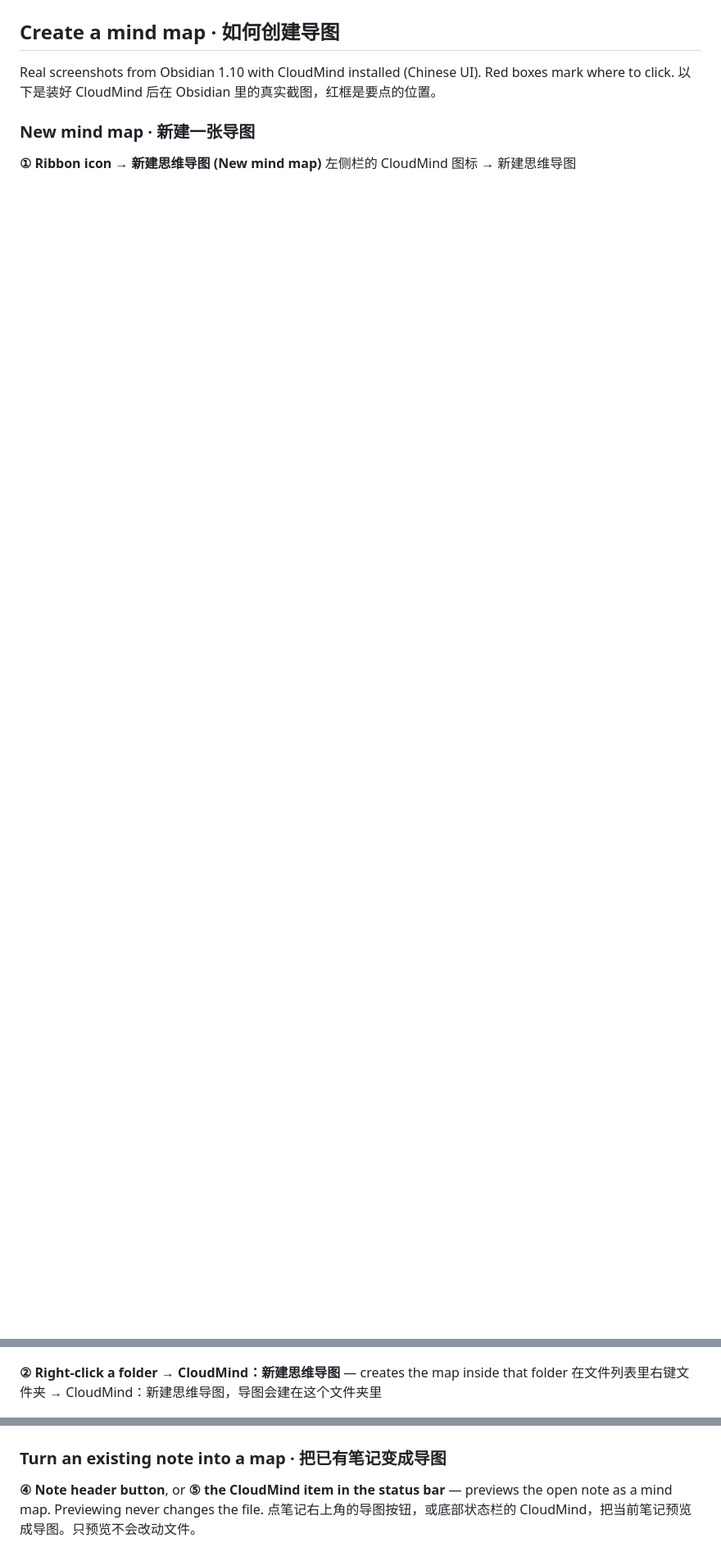
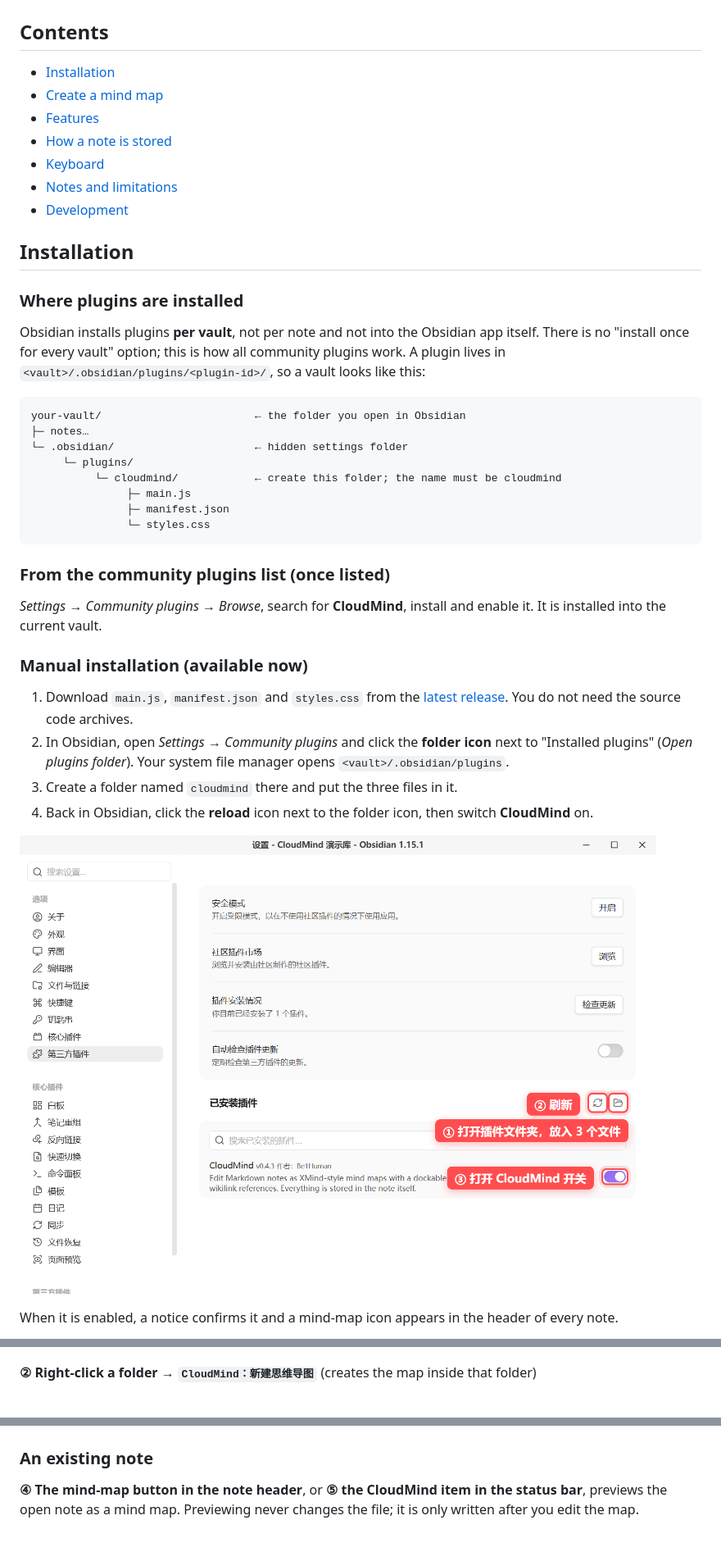
Before and after one commit to Be1Human/obsidian-cloudmind, a Markdown page: README.md, 3 parts joined by grey strips. Shown at 82% size. GitHub-like rendering; pictures changed too: docs/images/obsidian/07-plugins-folder.png (added); blank space fills up the shorter version.

````diff
--- a/README.md
+++ b/README.md
@@ -10,12 +8,45 @@ Edit your Markdown notes as **XMind-style mind maps** in Obsidian. Nothing is co
 
 ![CloudMind: a Markdown note shown as a boxed mind map](docs/images/01-hero.png)
 
-## Create a mind map · 如何创建导图
+## Contents
 
-Real screenshots from Obsidian 1.10 with CloudMind installed (Chinese UI). Red boxes mark where to click.
-以下是装好 CloudMind 后在 Obsidian 里的真实截图，红框是要点的位置。
+- [Installation](#installation)
+- [Create a mind map](#create-a-mind-map)
+- [Features](#features)
+- [How a note is stored](#how-a-note-is-stored)
+- [Keyboard](#keyboard)
+- [Notes and limitations](#notes-and-limitations)
+- [Development](#development)
 
-### New mind map · 新建一张导图
+## Installation
 
-**① Ribbon icon → 新建思维导图 (New mind map)**
-左侧栏的 CloudMind 图标 → 新建思维导图
+### Where plugins are installed
+
+Obsidian installs plugins **per vault**, not per note and not into the Obsidian app itself. There is no "install once for every vault" option; this is how all community plugins work. A plugin lives in `<vault>/.obsidian/plugins/<plugin-id>/`, so a vault looks like this:
+
+```
+your-vault/                        ← the folder you open in Obsidian
+├─ notes…
+└─ .obsidian/                      ← hidden settings folder
+     └─ plugins/
+          └─ cloudmind/            ← create this folder; the name must be cloudmind
+               ├─ main.js
+               ├─ manifest.json
+               └─ styles.css
+```
+
+### From the community plugins list (once listed)
+
+*Settings → Community plugins → Browse*, search for **CloudMind**, install and enable it. It is installed into the current vault.
+
+### Manual installation (available now)
+
+1. Download `main.js`, `manifest.json` and `styles.css` from the [latest release](https://github.com/Be1Human/obsidian-cloudmind/releases/latest). You do not need the source code archives.
+2. In Obsidian, open *Settings → Community plugins* and click the **folder icon** next to "Installed plugins" (*Open plugins folder*). Your system file manager opens `<vault>/.obsidian/plugins`.
+3. Create a folder named `cloudmind` there and put the three files in it.
+4. Back in Obsidian, click the **reload** icon next to the folder icon, then switch **CloudMind** on.
+
+![Settings → Community plugins](docs/images/obsidian/07-plugins-folder.png)
+
+When it is enabled, a notice confirms it and a mind-map icon appears in the header of every note.
+
@@ -22,8 +86,7 @@ Real screenshots from Obsidian 1.10 with CloudMind installed (Chinese UI). Red b
 
 ![Ribbon icon menu](docs/images/obsidian/01-ribbon-menu.png)
 
-**② Right-click a folder → CloudMind：新建思维导图** — creates the map inside that folder
-在文件列表里右键文件夹 → CloudMind：新建思维导图，导图会建在这个文件夹里
+**② Right-click a folder → `CloudMind：新建思维导图`** (creates the map inside that folder)
 
 ![Folder context menu](docs/images/obsidian/02-folder-menu.png)
 
@@ -37,10 +98,9 @@ Real screenshots from Obsidian 1.10 with CloudMind installed (Chinese UI). Red b
 
 ![New mind map](docs/images/obsidian/05-new-mindmap.png)
 
-### Turn an existing note into a map · 把已有笔记变成导图
+### An existing note
 
-**④ Note header button**, or **⑤ the CloudMind item in the status bar** — previews the open note as a mind map. Previewing never changes the file.
-点笔记右上角的导图按钮，或底部状态栏的 CloudMind，把当前笔记预览成导图。只预览不会改动文件。
+**④ The mind-map button in the note header**, or **⑤ the CloudMind item in the status bar**, previews the open note as a mind map. Previewing never changes the file; it is only written after you edit the map.
 
 ![Note header button and status bar](docs/images/obsidian/03-header-button.png)
 
````
Also changed, not shown: other parts of README.md (+70 -66 lines), README.zh-CN.md (+83 -17 lines), 1 other file.
